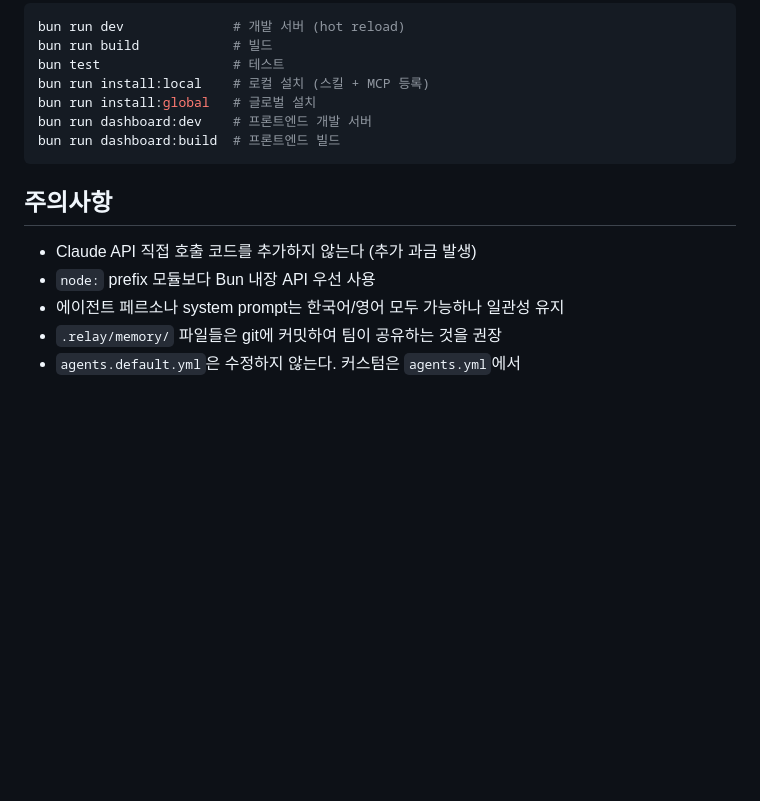
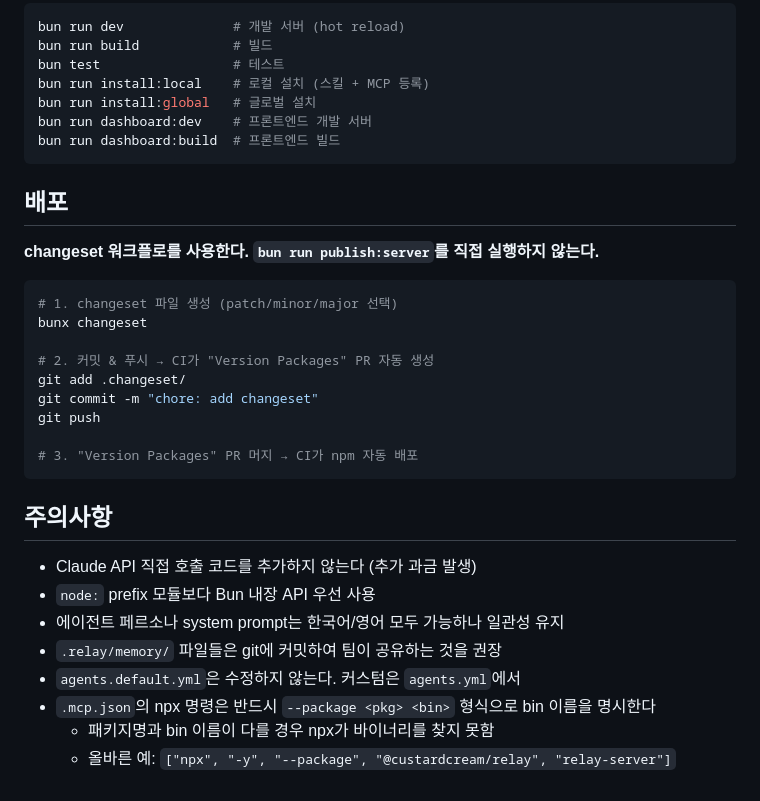
Before and after one commit to custardcream98/relay, a Markdown page: CLAUDE.md, the part around the change. Rendered like a GitHub page; blank space fills up the shorter version.

Commit message:
docs: add changeset release workflow and .mcp.json npx bin convention
Co-Authored-By: Claude Sonnet 4.6 <noreply@anthropic.com>

````diff
--- a/CLAUDE.md
+++ b/CLAUDE.md
@@ -145,6 +145,22 @@ bun run dashboard:dev    # 프론트엔드 개발 서버
 bun run dashboard:build  # 프론트엔드 빌드
 ```
 
+## 배포
+
+**changeset 워크플로를 사용한다. `bun run publish:server`를 직접 실행하지 않는다.**
+
+```bash
+# 1. changeset 파일 생성 (patch/minor/major 선택)
+bunx changeset
+
+# 2. 커밋 & 푸시 → CI가 "Version Packages" PR 자동 생성
+git add .changeset/
+git commit -m "chore: add changeset"
+git push
+
+# 3. "Version Packages" PR 머지 → CI가 npm 자동 배포
+```
+
 ## 주의사항
 
 - Claude API 직접 호출 코드를 추가하지 않는다 (추가 과금 발생)
@@ -152,3 +168,6 @@ bun run dashboard:build  # 프론트엔드 빌드
 - 에이전트 페르소나 system prompt는 한국어/영어 모두 가능하나 일관성 유지
 - `.relay/memory/` 파일들은 git에 커밋하여 팀이 공유하는 것을 권장
 - `agents.default.yml`은 수정하지 않는다. 커스텀은 `agents.yml`에서
+- `.mcp.json`의 npx 명령은 반드시 `--package <pkg> <bin>` 형식으로 bin 이름을 명시한다
+  - 패키지명과 bin 이름이 다를 경우 npx가 바이너리를 찾지 못함
+  - 올바른 예: `["npx", "-y", "--package", "@custardcream/relay", "relay-server"]`
````
